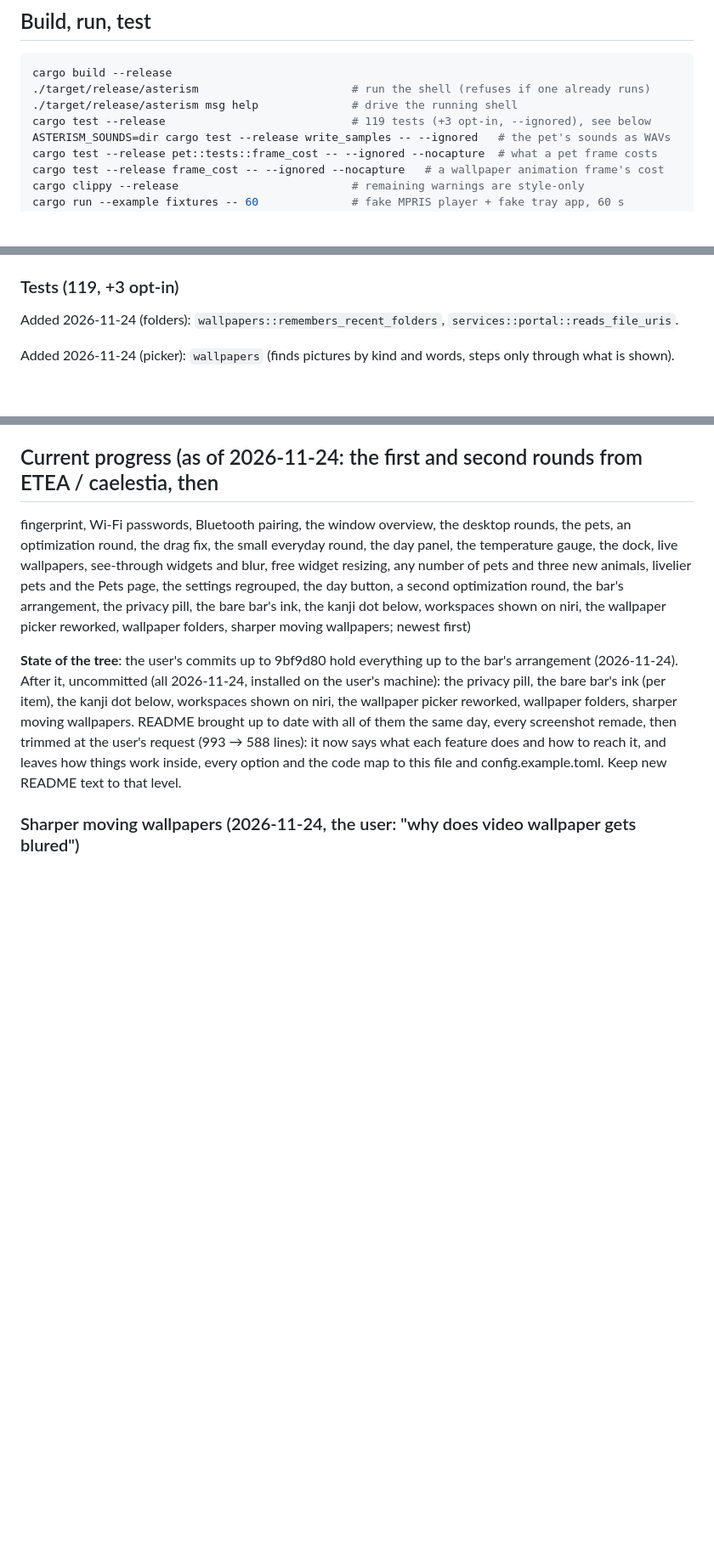
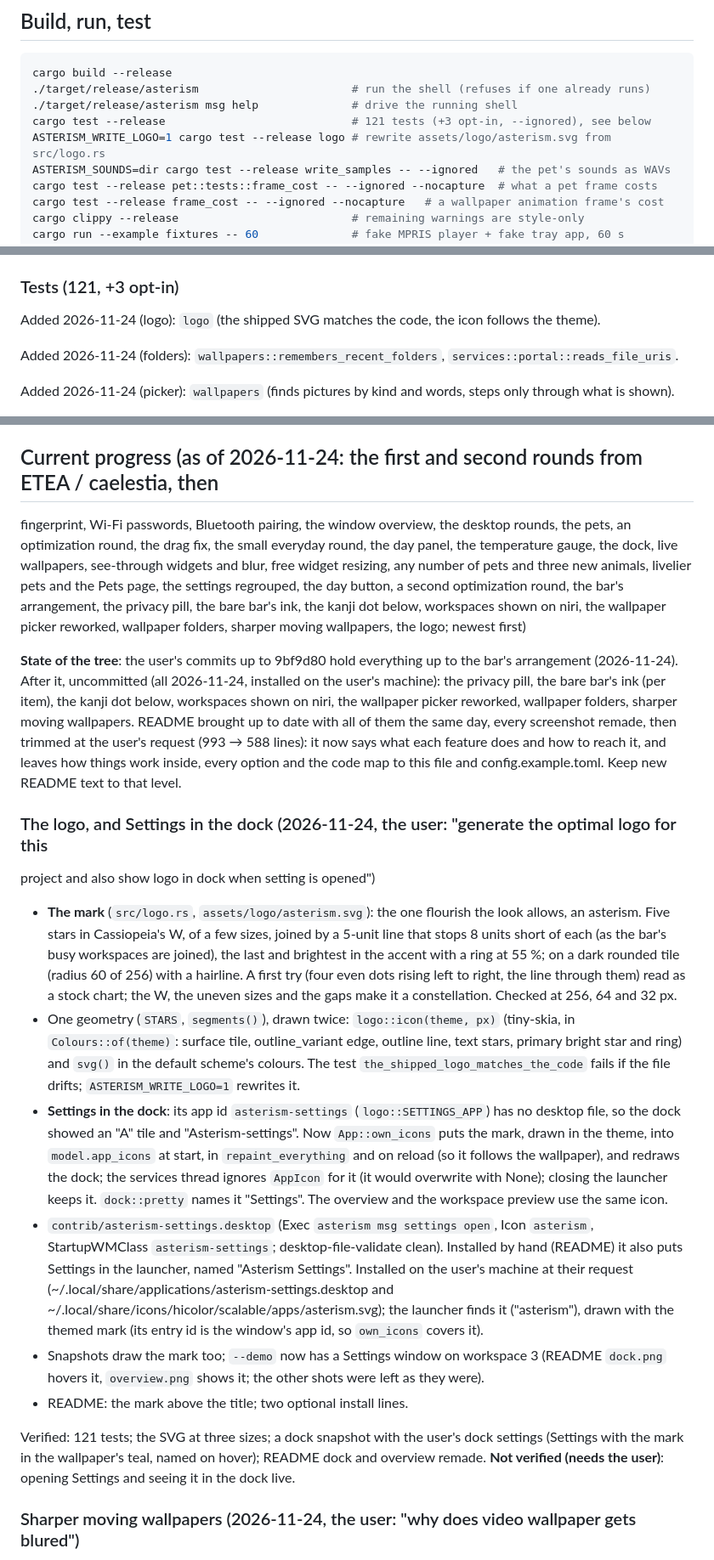
Before and after one commit to sanjay-np/asterism, a Markdown page: AGENTS.md, 3 parts joined by grey strips. Shown at 85% size. Drawn GitHub-style; blank space fills up the shorter version.

```diff
--- a/AGENTS.md
+++ b/AGENTS.md
@@ -118,7 +118,8 @@ history (etea-bar) was removed on request; keep the ETEA Shell credit in the REA
 cargo build --release
 ./target/release/asterism                       # run the shell (refuses if one already runs)
 ./target/release/asterism msg help              # drive the running shell
-cargo test --release                            # 119 tests (+3 opt-in, --ignored), see below
+cargo test --release                            # 121 tests (+3 opt-in, --ignored), see below
+ASTERISM_WRITE_LOGO=1 cargo test --release logo # rewrite assets/logo/asterism.svg from src/logo.rs
 ASTERISM_SOUNDS=dir cargo test --release write_samples -- --ignored   # the pet's sounds as WAVs
 cargo test --release pet::tests::frame_cost -- --ignored --nocapture  # what a pet frame costs
 cargo test --release frame_cost -- --ignored --nocapture   # a wallpaper animation frame's cost
@@ -498,7 +501,9 @@ with a test in `ipc::tests`.
   panel must call `Painter::forget_surface` (each panel opening is a new surface id). Thumbnail
   decoding is limited to 3 at a time (semaphore in `services::run`).
 
-### Tests (119, +3 opt-in)
+### Tests (121, +3 opt-in)
+
+Added 2026-11-24 (logo): `logo` (the shipped SVG matches the code, the icon follows the theme).
 
 Added 2026-11-24 (folders): `wallpapers::remembers_recent_folders`, `services::portal::reads_file_uris`.
 
@@ -565,7 +570,7 @@ temperature gauge, the dock, live wallpapers, see-through widgets and blur, free
 resizing, any number of pets and three new animals, livelier pets and the Pets page, the
 settings regrouped, the day button, a second optimization round, the bar's arrangement, the
 privacy pill, the bare bar's ink, the kanji dot below, workspaces shown on niri, the
-wallpaper picker reworked, wallpaper folders, sharper moving wallpapers; newest first)
+wallpaper picker reworked, wallpaper folders, sharper moving wallpapers, the logo; newest first)
 
 **State of the tree**: the user's commits up to 9bf9d80 hold everything up to the bar's
 arrangement (2026-11-24). After it, uncommitted (all 2026-11-24, installed on the user's
@@ -575,6 +580,39 @@ README brought up to date with all of them the same day, every screenshot remade
 trimmed at the user's request (993 → 588 lines): it now says what each feature does and how to
 reach it, and leaves how things work inside, every option and the code map to this file and
 config.example.toml. Keep new README text to that level.
+
+### The logo, and Settings in the dock (2026-11-24, the user: "generate the optimal logo for this
+project and also show logo in dock when setting is opened")
+
+- **The mark** (`src/logo.rs`, `assets/logo/asterism.svg`): the one flourish the look allows, an
+  asterism. Five stars in Cassiopeia's W, of a few sizes, joined by a 5-unit line that stops 8
+  units short of each (as the bar's busy workspaces are joined), the last and brightest in the
+  accent with a ring at 55 %; on a dark rounded tile (radius 60 of 256) with a hairline. A first
+  try (four even dots rising left to right, the line through them) read as a stock chart; the W,
+  the uneven sizes and the gaps make it a constellation. Checked at 256, 64 and 32 px.
+- One geometry (`STARS`, `segments()`), drawn twice: `logo::icon(theme, px)` (tiny-skia, in
+  `Colours::of(theme)`: surface tile, outline_variant edge, outline line, text stars, primary
+  bright star and ring) and `svg()` in the default scheme's colours. The test
+  `the_shipped_logo_matches_the_code` fails if the file drifts; `ASTERISM_WRITE_LOGO=1` rewrites it.
+- **Settings in the dock**: its app id `asterism-settings` (`logo::SETTINGS_APP`) has no desktop
+  file, so the dock showed an "A" tile and "Asterism-settings". Now `App::own_icons` puts the
+  mark, drawn in the theme, into `model.app_icons` at start, in `repaint_everything` and on
+  reload (so it follows the wallpaper), and redraws the dock; the services thread ignores
+  `AppIcon` for it (it would overwrite with None); closing the launcher keeps it.
+  `dock::pretty` names it "Settings". The overview and the workspace preview use the same icon.
+- `contrib/asterism-settings.desktop` (Exec `asterism msg settings open`, Icon `asterism`,
+  StartupWMClass `asterism-settings`; desktop-file-validate clean). Installed by hand (README) it
+  also puts Settings in the launcher, named "Asterism Settings". Installed on the user's
+  machine at their request (~/.local/share/applications/asterism-settings.desktop and
+  ~/.local/share/icons/hicolor/scalable/apps/asterism.svg); the launcher finds it ("asterism"),
+  drawn with the themed mark (its entry id is the window's app id, so `own_icons` covers it).
+- Snapshots draw the mark too; `--demo` now has a Settings window on workspace 3 (README
+  `dock.png` hovers it, `overview.png` shows it; the other shots were left as they were).
+- README: the mark above the title; two optional install lines.
+
+Verified: 121 tests; the SVG at three sizes; a dock snapshot with the user's dock settings
+(Settings with the mark in the wallpaper's teal, named on hover); README dock and overview
+remade. **Not verified (needs the user)**: opening Settings and seeing it in the dock live.
 
 ### Sharper moving wallpapers (2026-11-24, the user: "why does video wallpaper gets blured")
 
```
Also changed, not shown: other parts of AGENTS.md (+3 -1 lines), README.md (+5 -0 lines), screenshots/readme/dock.png, screenshots/readme/overview.png, 10 other files.
